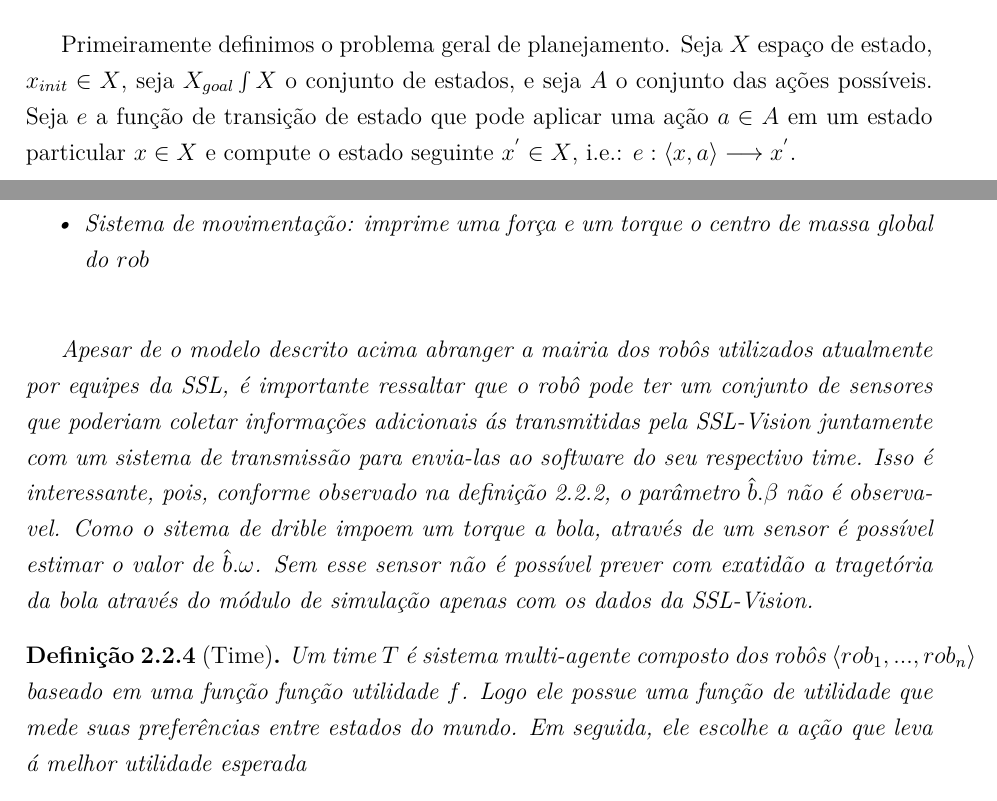
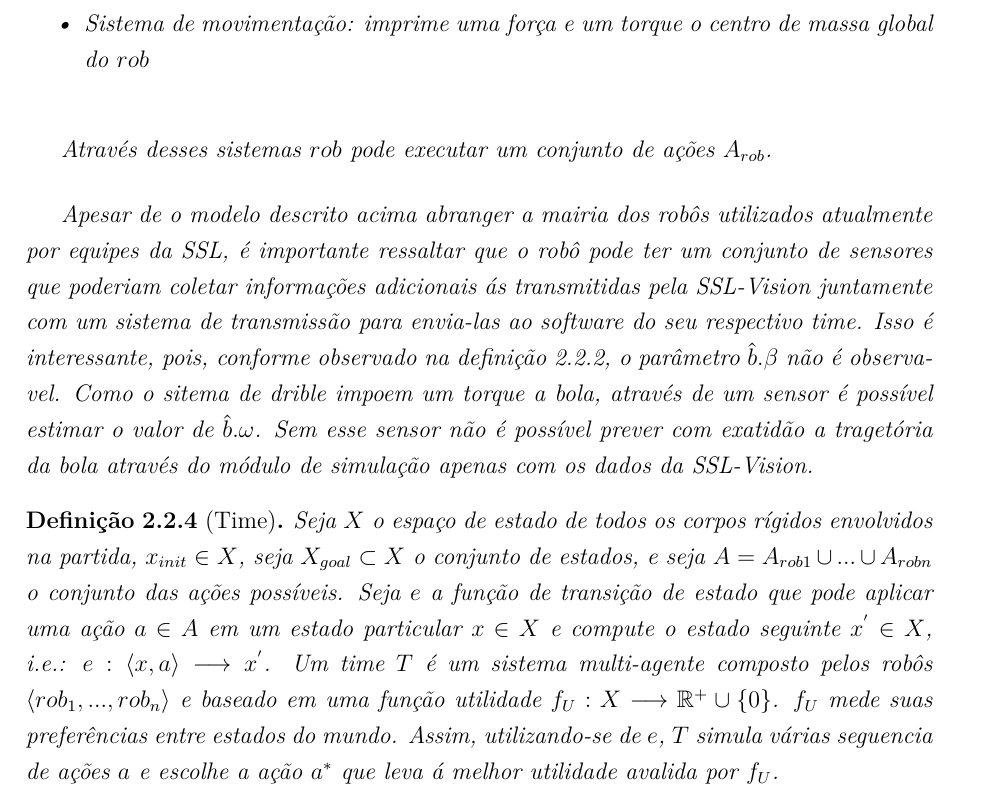
Before and after one commit to legacy-roboime/ip-jan-bramigk, a LaTeX thesis (relatorio/relatorio.tex, which reads relatorio/partes/def_problema/definicoes.tex): two parts of pages 16 and 17 of 32 before the commit and part of page 17 of 32 after it, the two joined at a grey line, cut at the place of the change. Compiled offline with pdfLaTeX.

Commit message:
Reorganização da definição, ainda em andamento

```diff
--- a/relatorio/partes/def_problema/definicoes.tex
+++ b/relatorio/partes/def_problema/definicoes.tex
@@ -1,11 +1,4 @@
 \section{Definições}
-
-Primeiramente definimos o problema geral de planejamento. Seja $X$
-espaço de estado, $x_{init} \in X$, seja $X_{goal}\int X$ o conjunto
-de estados, e seja $A$ o conjunto das ações possíveis. Seja $e$ a
-função de transição de estado que pode aplicar uma ação $a\in A$ em
-um estado particular $x \in X$ e compute o estado seguinte $x^{'}
-\in X$, i.e.: $e: \langle x,a \rangle \longrightarrow x^{'}$.
 
 \begin{defi}[Corpo Rígido]
   Um corpo rígido $r$ é definido por dois subconjuntos disjuntos
@@ -67,6 +60,8 @@ um estado particular $x \in X$ e compute o estado seguinte $x^{'}
           o centro de massa global do $rob$
   \end{itemize}
 
+  Através desses sistemas $rob$ pode executar um conjunto de ações $A_{rob}$.
+
   Apesar de o modelo descrito acima abranger a mairia dos
   robôs utilizados atualmente por equipes da SSL, é importante
   ressaltar que o robô pode ter um conjunto de sensores que
@@ -83,10 +78,16 @@ um estado particular $x \in X$ e compute o estado seguinte $x^{'}
 \end{defi}
 
 \begin{defi}[Time]
-  Um time $T$ é sistema multi-agente composto dos robôs
-  $\langle rob_1, ..., rob_n \rangle$ baseado em uma função
-  função utilidade $f$. Logo ele possue uma função de utilidade
-  que mede suas preferências entre estados do mundo. Em
-  seguida, ele escolhe a ação que leva á melhor utilidade
-  esperada
+  Seja $X$ o espaço de estado de todos os corpos rígidos envolvidos na partida,
+  $x_{init} \in X$, seja $X_{goal}\subset X$ o conjunto de estados, e seja $A = A_{rob 1}
+  \cup ... \cup A_{rob n}$ o conjunto das ações possíveis. Seja $e$ a função de transição
+  de estado que pode aplicar uma ação $a\in A$ em um estado particular
+  $x \in X$ e compute o estado seguinte $x^{'} \in X$, i.e.:
+  $e: \langle x,a \rangle \longrightarrow x^{'}$.
+  Um time $T$ é um sistema multi-agente composto pelos robôs
+  $\langle rob_1, ..., rob_n \rangle$ e baseado em uma função utilidade
+  $f_{U}: X \longrightarrow \mathbb{R^{+}} \cup\lbrace 0\rbrace$.
+  $f_{U}$ mede suas preferências entre estados do mundo. Assim, utilizando-se
+  de $e$, $T$ simula várias seguencia de ações $a$ e escolhe a ação $a^{*}$ que
+  leva á melhor utilidade avalida por $f_{U}$.
 \end{defi}
```
Also changed, not shown: relatorio/partes/def_problema/arquitetura.tex (+9 -7 lines).
